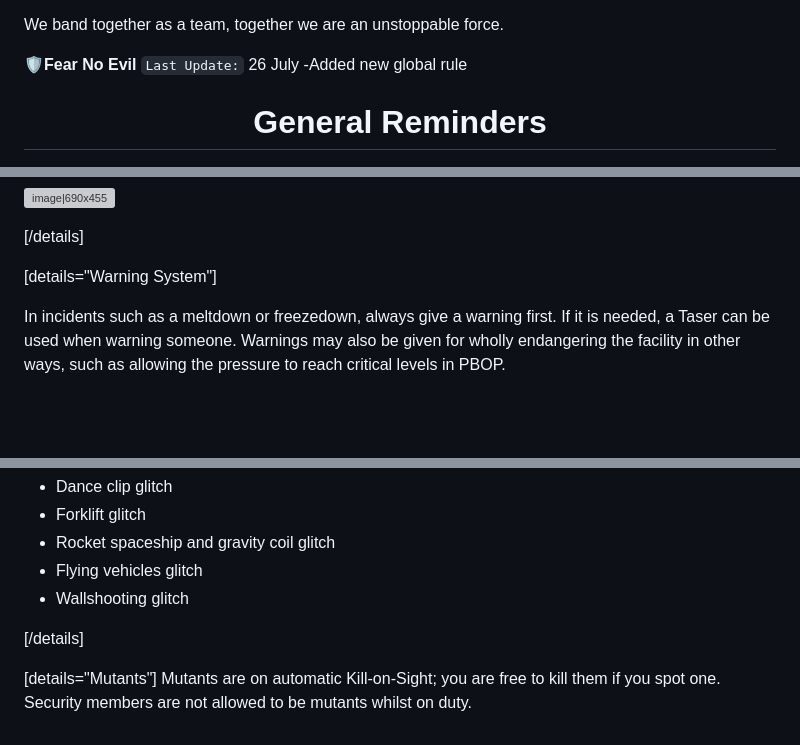
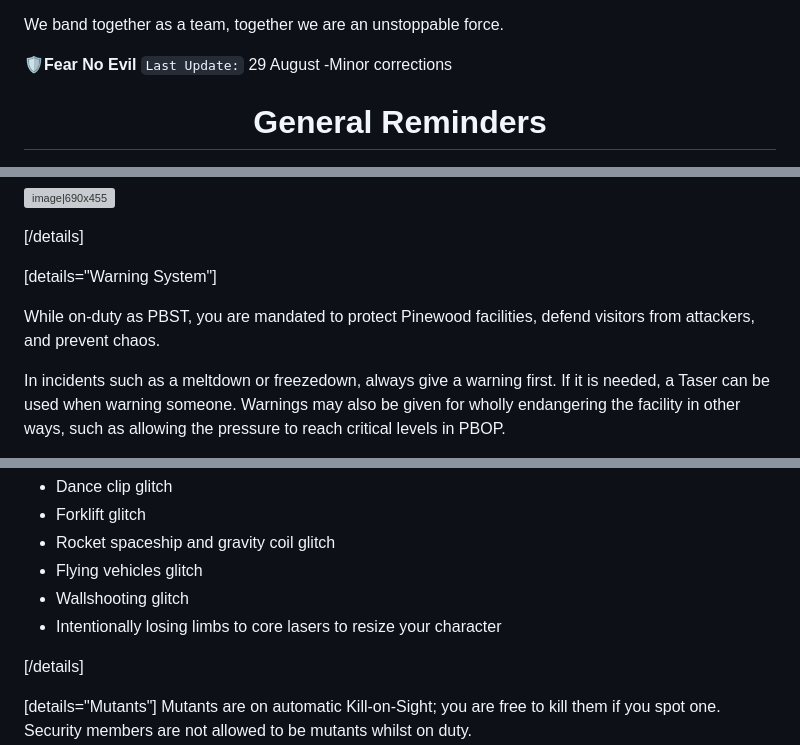
Before and after one commit to femou1/pb-handbooks, a Markdown page: pbst_handbook.md, 3 parts joined by grey strips. Drawn GitHub-style; blank space fills up the shorter version; grey boxes are pictures that could not be loaded.

Commit message:
Handbook update for PBST
Source timestamps: PBST: 2026-08-29 05:12:52 UTC

```diff
--- a/pbst_handbook.md
+++ b/pbst_handbook.md
@@ -15,8 +15,8 @@ PBST is the private paramilitary force of Pinewood Builders. PBST protects the f
 We band together as a team, together we are an unstoppable force.
 
 **🛡️Fear No Evil**
-`Last Update:` 26 July
--Added new global rule
+`Last Update:` 29 August
+-Minor corrections
 
 <div align="center"><h1>General Reminders</h1></div>
 
@@ -91,6 +91,8 @@ You also cannot use tools & weapons from other Pinewood subgroups like PET or TM
 [/details]
 
 [details="Warning System"]
+
+While on-duty as PBST, you are mandated to protect Pinewood facilities, defend visitors from attackers, and prevent chaos.
 
 In incidents such as a meltdown or freezedown, always give a warning first. If it is needed, a Taser can be used when warning someone. Warnings may also be given for wholly endangering the facility in other ways, such as allowing the pressure to reach critical levels in PBOP.
 
@@ -417,6 +419,7 @@ Examples of glitches include:
 * Rocket spaceship and gravity coil glitch
 * Flying vehicles glitch
 * Wallshooting glitch
+* Intentionally losing limbs to core lasers to resize your character
 
 [/details]
 
```
Also changed, not shown: other parts of pbst_handbook.md (+1 -3 lines).
